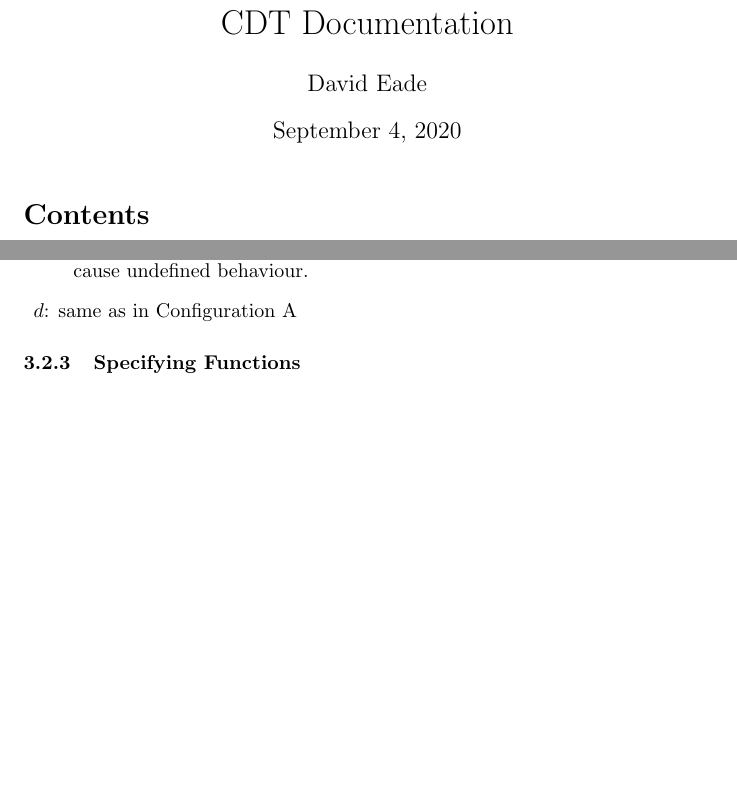
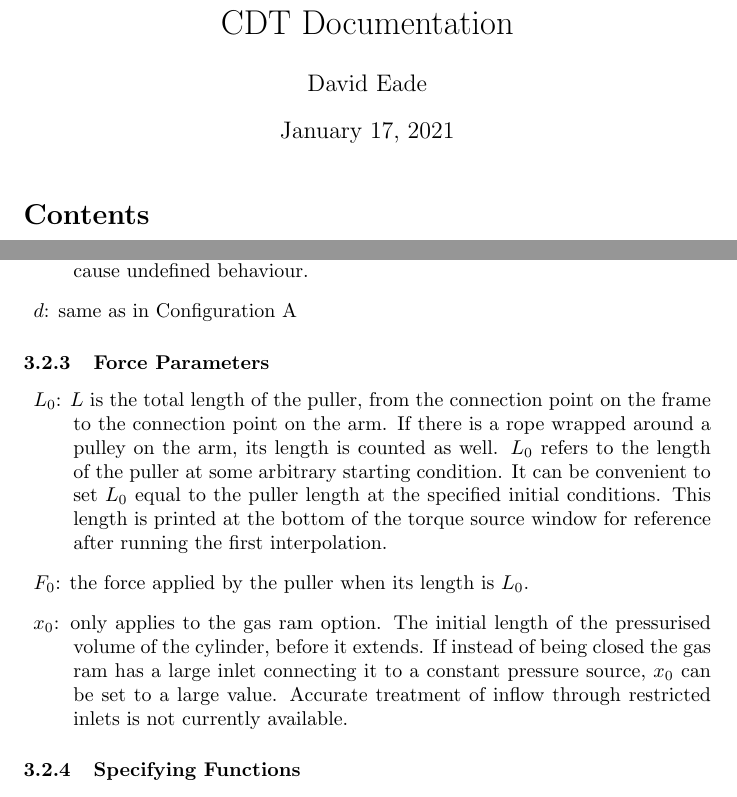
Before and after one commit to Ennsye/CDT, a LaTeX document (USER_MANUAL.tex): two parts of pages 1 and 8 of 12 before the commit and two parts of pages 1 and 8 of 13 after it, joined at a grey line, cut so that both start at the same text, the shorter picture padded with empty space. Compiled offline with pdfLaTeX.

Commit message:
Add explanation of F(L) parameters in GUI

```diff
--- a/USER_MANUAL.tex
+++ b/USER_MANUAL.tex
@@ -16,7 +16,7 @@
 
 \title{CDT Documentation}
 \author{David Eade}
-\date{September 4, 2020}
+\date{January 17, 2021}
 
 \begin{document}
 
@@ -173,6 +173,12 @@ Two standard puller geometries are available to automate the process of finding
 \item $\beta$: angular distance arm would have to rotate in the throwing direction before the rope connection pointed toward the far end of the puller, with no rope left on the "winch". May be greater than one rotation, but $\beta_0 < 0$ will cause undefined behaviour.
 \item $d$: same as in Configuration A
 \end{description}
+\subsubsection{Force Parameters}
+\begin{description}
+\item $L_0$: $L$ is the total length of the puller, from the connection point on the frame to the connection point on the arm. If there is a rope wrapped around a pulley on the arm, its length is counted as well. $L_0$ refers to the length of the puller at some arbitrary starting condition. It can be convenient to set $L_0$ equal to the puller length at the specified initial conditions. This length is printed at the bottom of the torque source window for reference after running the first interpolation.
+\item $F_0$: the force applied by the puller when its length is $L_0$.
+\item $x_0$: only applies to the gas ram option. The initial length of the pressurised volume of the cylinder, before it extends. If instead of being closed the gas ram has a large inlet connecting it to a constant pressure source, $x_0$ can be set to a large value. Accurate treatment of inflow through restricted inlets is not currently available.
+\end{description}
 \subsubsection{Specifying Functions}
 \textbf{All puller forces and torques are specified in contraction!} If using rubber, the force measured during the draw will be about twice as large as the force applied during the throw, due to hysteresis. Incorrectly using the draw force rather than the contraction force will cause serious inaccuracies in this case. Most other means of mechanical energy storage do not suffer from this problem.\par
 In Configurations A and B, the dropdown "Force Parameters" menu lists the functions in CDT/custom\_functions/FofL.py. When a function is selected, its parameter names are used to generate the entries in the GUI. As such, the user can easily add custom functions simply by writing them in FofL.py, then restarting the GUI. Only parameters should be used (no args or kwargs), and it should be noted that all parameters passed from the GUI are strings. For the user unfamiliar with Python, the default options should suffice for most purposes.\par
```
